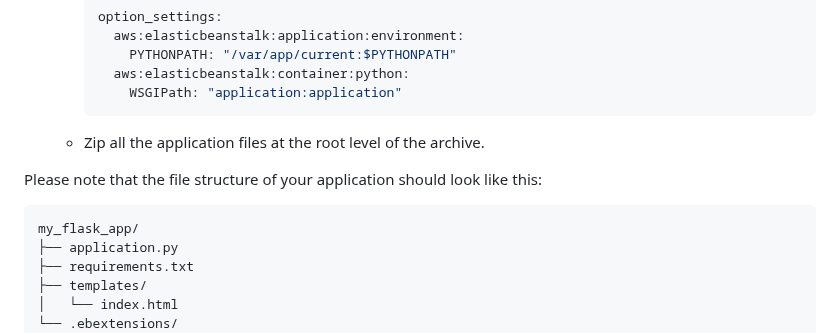
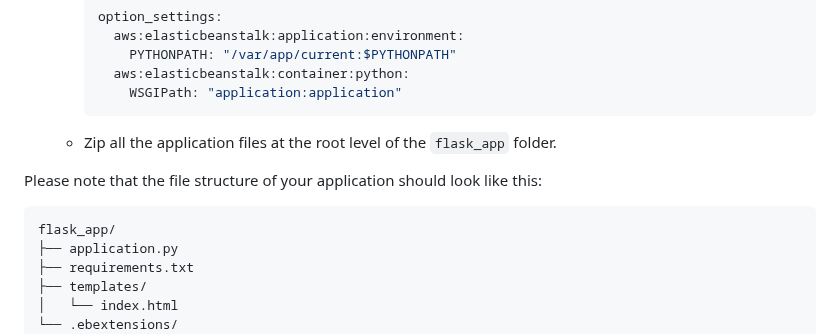
Before and after one commit to Yurui-Feng/Image-Captioning-Sagemaker, a Markdown page: README.md, the part around the change. GitHub-like rendering.

````diff
--- a/README.md
+++ b/README.md
@@ -57,12 +57,12 @@ This application deploys a Huggingface Image-to-text pretrained model on AWS Sag
             WSGIPath: "application:application"
         ```
 
-    - Zip all the application files at the root level of the archive.
+    - Zip all the application files at the root level of the `flask_app` folder.
 
 Please note that the file structure of your application should look like this:
 
 ```
-my_flask_app/
+flask_app/
 ├── application.py
 ├── requirements.txt
 ├── templates/
````
